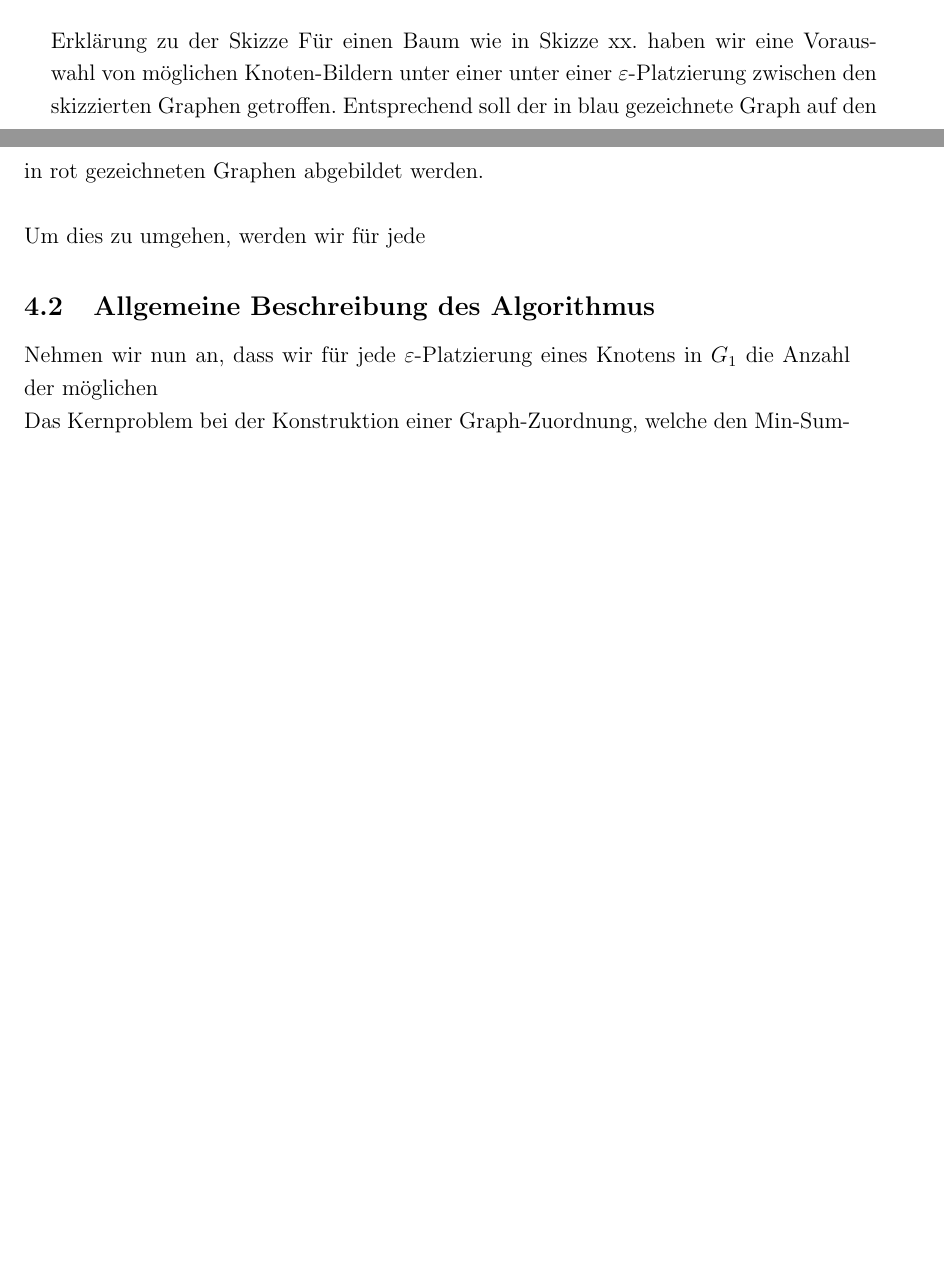
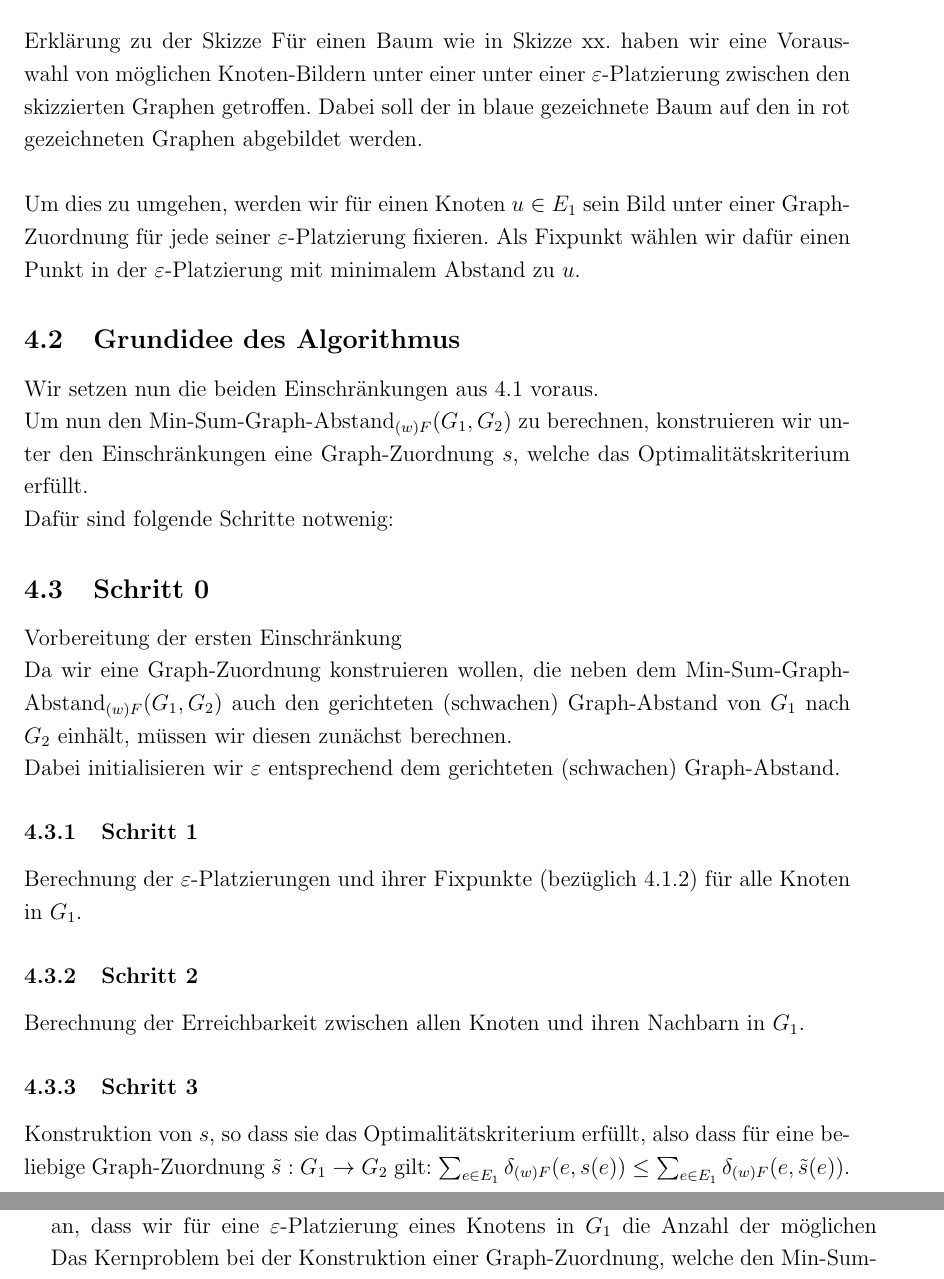
Before and after one commit to 20gaLois17/bachelor-thesis, a LaTeX thesis (thesis.tex): two parts of pages 17 and 18 of 20 before the commit and two parts of pages 18 and 19 of 21 after it, joined at a grey line, cut so that both start at the same text, the shorter picture padded with empty space. Compiled offline with pdfLaTeX.

Commit message:
checkpoint

```diff
--- a/thesis.tex
+++ b/thesis.tex
@@ -560,14 +561,37 @@ TODO: Skizze
 \\
 Erklärung zu der Skizze
 Für einen Baum wie in Skizze xx. haben wir eine Vorauswahl von möglichen Knoten-Bildern unter einer unter einer $\varepsilon$-Platzierung zwischen den skizzierten Graphen getroffen.
-Entsprechend soll der in blau gezeichnete Graph auf den in rot gezeichneten Graphen abgebildet werden.
+Dabei soll der in blaue gezeichnete Baum auf den in rot gezeichneten Graphen abgebildet werden.
 \\
 \\
-Um dies zu umgehen, werden wir für jede
+Um dies zu umgehen, werden wir für einen Knoten $u \in E_1$ sein Bild unter einer Graph-Zuordnung für jede seiner $\varepsilon$-Platzierung fixieren.
+Als Fixpunkt wählen wir dafür einen Punkt in der $\varepsilon$-Platzierung mit minimalem Abstand zu $u$.
 
-\subsection{Allgemeine Beschreibung des Algorithmus}
-Nehmen wir nun an, dass wir für jede $\varepsilon$-Platzierung eines Knotens in $G_1$ die Anzahl der möglichen
+\subsection{Grundidee des Algorithmus}
+Wir setzen nun die beiden Einschränkungen aus \ref{Einschränkungen} voraus.
 
+Um nun den Min-Sum-Graph-Abstand$_{(w)F}(G_1,G_2)$ zu berechnen, konstruieren wir unter den Einschränkungen eine Graph-Zuordnung $s$, welche das Optimalitätskriterium erfüllt.
+
+Dafür sind folgende Schritte notwenig:
+
+\subsection{Schritt 0}
+Vorbereitung der ersten Einschränkung
+\\
+Da wir eine Graph-Zuordnung konstruieren wollen, die neben dem Min-Sum-Graph-Abstand$_{(w)F}(G_1, G_2)$ auch den gerichteten (schwachen) Graph-Abstand von $G_1$ nach $G_2$
+einhält, müssen wir diesen zunächst berechnen.
+
+Dabei initialisieren wir $\varepsilon$ entsprechend dem gerichteten (schwachen) Graph-Abstand.
+\subsubsection{Schritt 1}
+Berechnung der $\varepsilon$-Platzierungen und ihrer Fixpunkte (bezüglich \ref{Zweite Einschränkung}) für alle Knoten in $G_1$.
+
+\subsubsection{Schritt 2}
+Berechnung der Erreichbarkeit zwischen allen Knoten und ihren Nachbarn in $G_1$.
+\subsubsection{Schritt 3}
+Konstruktion von $s$, so dass sie das Optimalitätskriterium erfüllt, also dass für eine beliebige Graph-Zuordnung $\tilde{s}: G_1 \to G_2$ gilt:
+$\sum_{e \in E_1}\delta_{(w)F}(e, s(e)) \leq \sum_{e \in E_1}\delta_{(w)F}(e, \tilde{s}(e))$.
+
+Für eine $\varepsilon$-Platzierung eines Knotens in $G_1$ existieren grundsätzlich
+Nehmen wir nun an, dass wir für eine $\varepsilon$-Platzierung eines Knotens in $G_1$ die Anzahl der möglichen
 Das Kernproblem bei der Konstruktion einer Graph-Zuordnung, welche den Min-Sum-Graph-Abstands$_{(w)F}$ einhält ist, dass eine Kante $\{u,v\} \in E_1$
 \\
 um $ \min_{s: G_1 \to G_2} \sum_{e \in E_1} \delta_{(w)F}(e, s(e))$ zu berechnen, werden wir iterativ eine Graph-Zuordnung $\tilde{s}: G_1: G_2$ konstruieren,
```
Also changed, not shown: thesis.tex (31 more changed lines).
